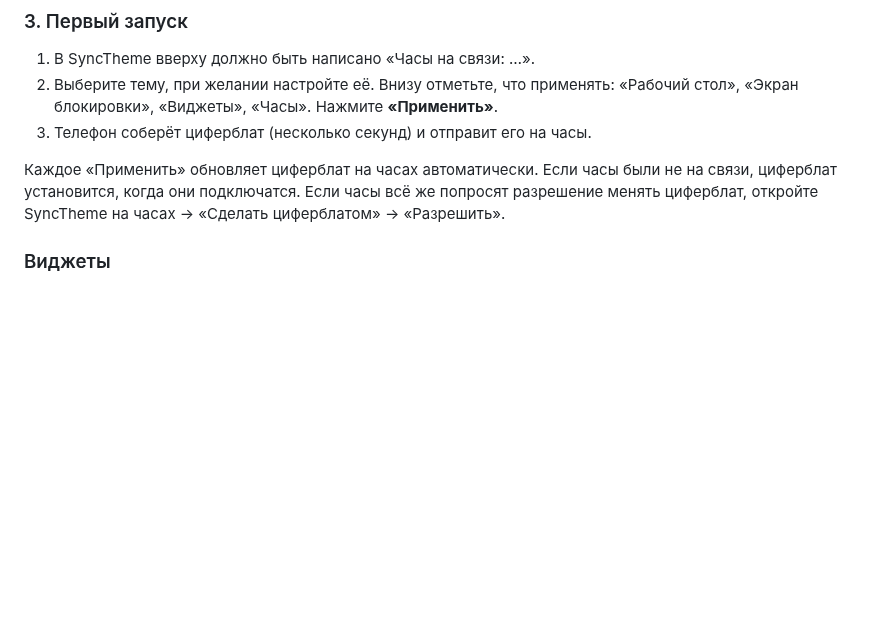
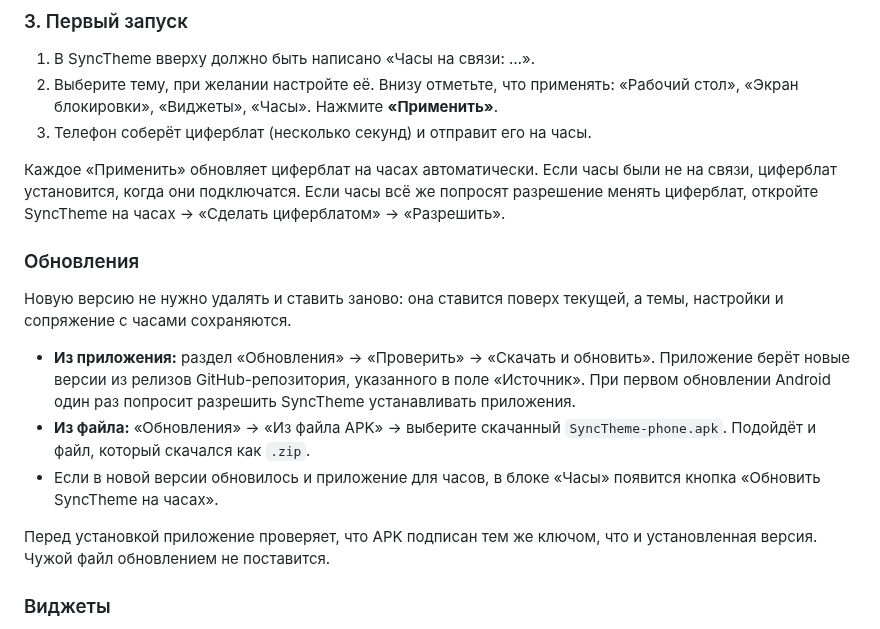
Before and after one commit to 0WahTanG0/SyncTheme, a Markdown page: README.md, the part around one of its changes. Rendered like a GitHub page; blank space fills up the shorter version.

```diff
--- a/README.md
+++ b/README.md
@@ -62,6 +70,16 @@
 3. Телефон соберёт циферблат (несколько секунд) и отправит его на часы.
 
 Каждое «Применить» обновляет циферблат на часах автоматически. Если часы были не на связи, циферблат установится, когда они подключатся. Если часы всё же попросят разрешение менять циферблат, откройте SyncTheme на часах → «Сделать циферблатом» → «Разрешить».
+
+### Обновления
+
+Новую версию не нужно удалять и ставить заново: она ставится поверх текущей, а темы, настройки и сопряжение с часами сохраняются.
+
+- **Из приложения:** раздел «Обновления» → «Проверить» → «Скачать и обновить». Приложение берёт новые версии из релизов GitHub-репозитория, указанного в поле «Источник». При первом обновлении Android один раз попросит разрешить SyncTheme устанавливать приложения.
+- **Из файла:** «Обновления» → «Из файла APK» → выберите скачанный `SyncTheme-phone.apk`. Подойдёт и файл, который скачался как `.zip`.
+- Если в новой версии обновилось и приложение для часов, в блоке «Часы» появится кнопка «Обновить SyncTheme на часах».
+
+Перед установкой приложение проверяет, что APK подписан тем же ключом, что и установленная версия. Чужой файл обновлением не поставится.
 
 ### Виджеты
 
```
Also changed, not shown: other parts of README.md (+18 -1 lines), docs/app-screen.png, docs/installer-screen.png, 11 other files.
